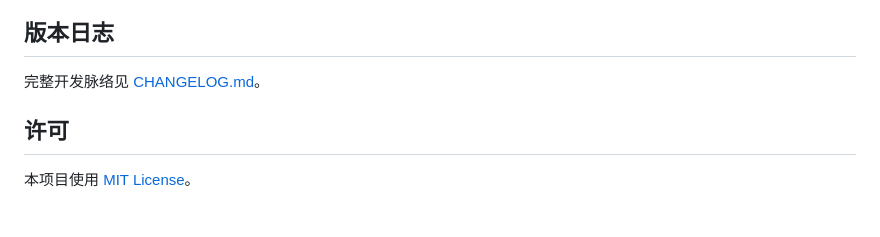
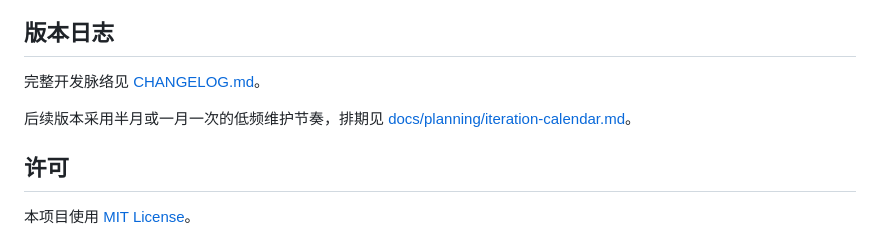
Before and after one commit to mingchuan-53/interaction-rhythm, a Markdown page: README.md, the part around the change. GitHub-like rendering; blank space fills up the shorter version.

Commit message:
Document low-frequency iteration calendar

```diff
--- a/README.md
+++ b/README.md
@@ -127,6 +127,8 @@ python main.py
 
 完整开发脉络见 [CHANGELOG.md](CHANGELOG.md)。
 
+后续版本采用半月或一月一次的低频维护节奏，排期见 [docs/planning/iteration-calendar.md](docs/planning/iteration-calendar.md)。
+
 ## 许可
 
 本项目使用 [MIT License](LICENSE)。
```
Also changed, not shown: docs/planning/iteration-calendar.md (added, +36 -0 lines).
